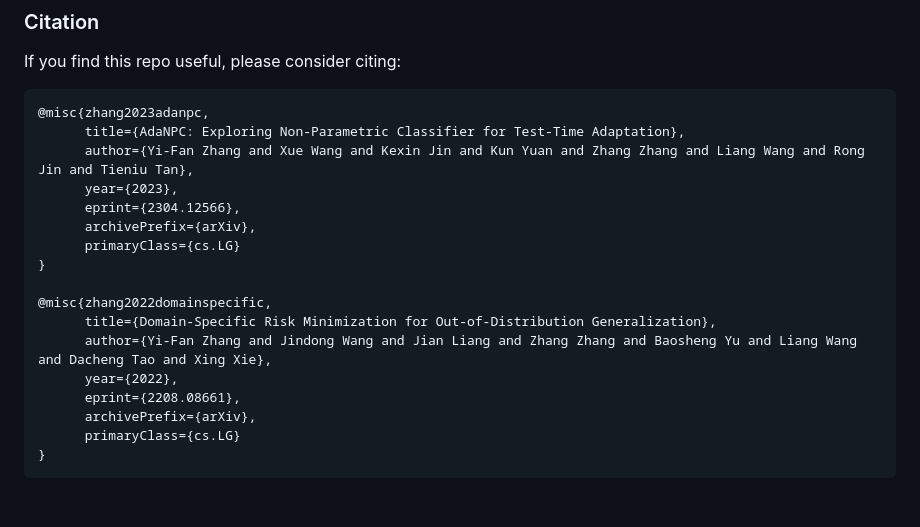
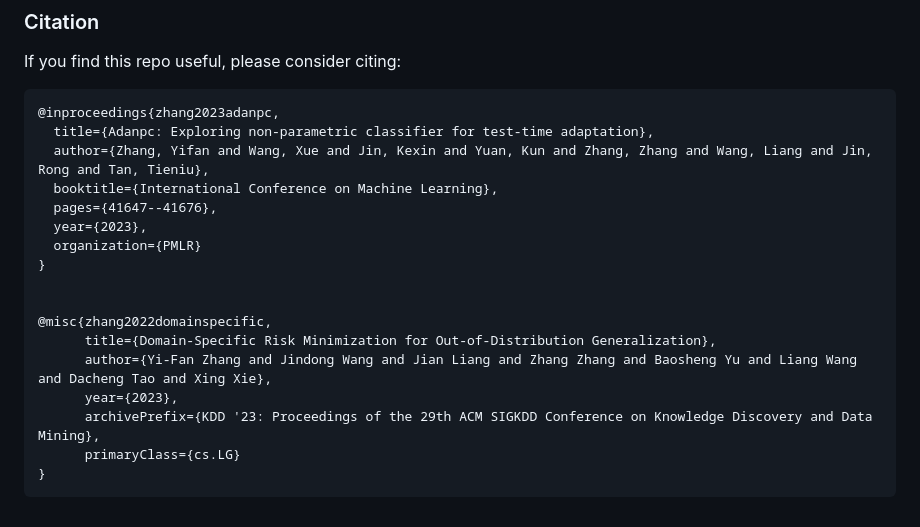
Before and after one commit to yfzhang114/AdaNPC, a Markdown page: README.md, the part around the change. Drawn GitHub-style.

````diff
--- a/README.md
+++ b/README.md
@@ -120,21 +120,21 @@ This source code is released under the MIT license, included [here](LICENSE).
 ### Citation
 If you find this repo useful, please consider citing:
 ```
-@misc{zhang2023adanpc,
-      title={AdaNPC: Exploring Non-Parametric Classifier for Test-Time Adaptation},
-      author={Yi-Fan Zhang and Xue Wang and Kexin Jin and Kun Yuan and Zhang Zhang and Liang Wang and Rong Jin and Tieniu Tan},
-      year={2023},
-      eprint={2304.12566},
-      archivePrefix={arXiv},
-      primaryClass={cs.LG}
+@inproceedings{zhang2023adanpc,
+  title={Adanpc: Exploring non-parametric classifier for test-time adaptation},
+  author={Zhang, Yifan and Wang, Xue and Jin, Kexin and Yuan, Kun and Zhang, Zhang and Wang, Liang and Jin, Rong and Tan, Tieniu},
+  booktitle={International Conference on Machine Learning},
+  pages={41647--41676},
+  year={2023},
+  organization={PMLR}
 }
+
 
 @misc{zhang2022domainspecific,
       title={Domain-Specific Risk Minimization for Out-of-Distribution Generalization},
       author={Yi-Fan Zhang and Jindong Wang and Jian Liang and Zhang Zhang and Baosheng Yu and Liang Wang and Dacheng Tao and Xing Xie},
-      year={2022},
-      eprint={2208.08661},
-      archivePrefix={arXiv},
+      year={2023},
+      archivePrefix={KDD '23: Proceedings of the 29th ACM SIGKDD Conference on Knowledge Discovery and Data Mining},
       primaryClass={cs.LG}
 }
 ```
````
